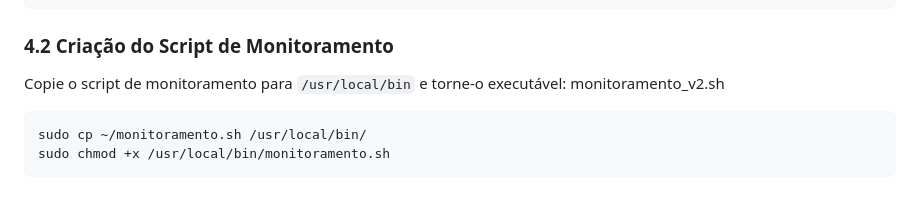
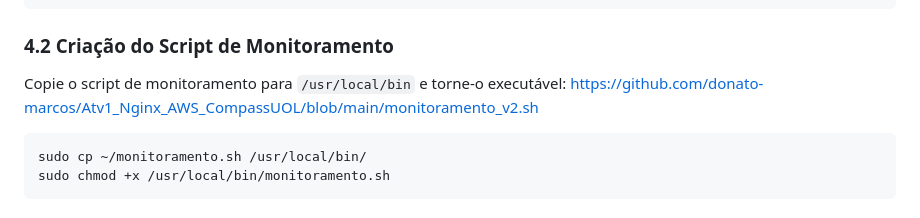
Before and after one commit to donato-marcos/Atv1_Nginx_AWS_CompassUOL, a Markdown page: README.md, the part around the change. GitHub-like rendering.

````diff
--- a/README.md
+++ b/README.md
@@ -208,7 +208,7 @@ sudo systemctl enable --now crond.service
 
 ### **4.2 Criação do Script de Monitoramento**
 Copie o script de monitoramento para `/usr/local/bin` e torne-o executável:
-monitoramento_v2.sh
+https://github.com/donato-marcos/Atv1_Nginx_AWS_CompassUOL/blob/main/monitoramento_v2.sh
 
 ```bash
 sudo cp ~/monitoramento.sh /usr/local/bin/
````
